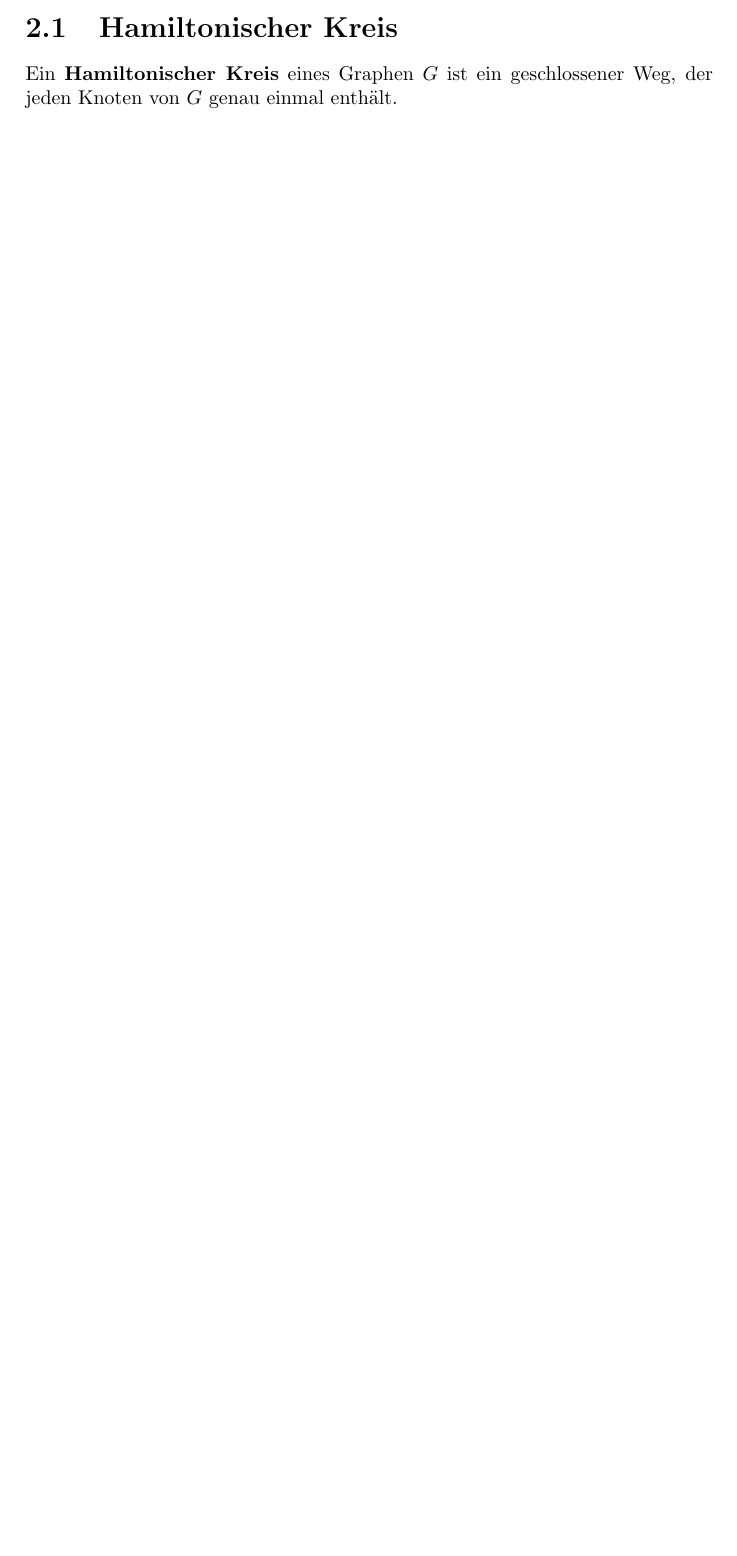
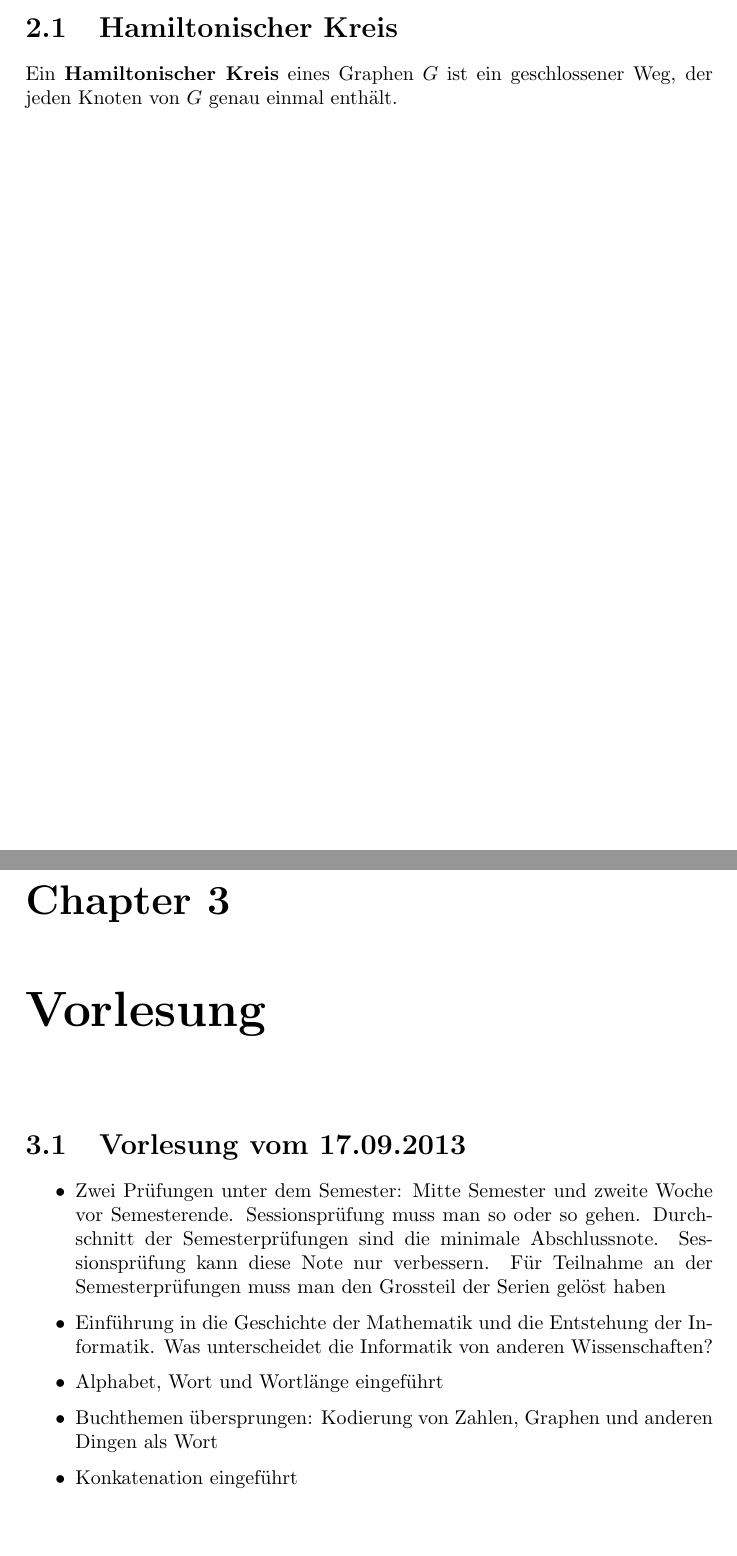
Before and after one commit to groggi/eth-ti-zf, a LaTeX document (main.tex, which reads vorlesung.tex): part of page 9 of 9 before the commit and two parts of pages 9 and 10 of 10 after it, the two joined at a grey line, cut so that both start at the same text, the shorter picture padded with empty space. Compiled offline with pdfLaTeX.

Commit message:
Informationen zu den Vorlesungen hinzugefügt

```diff
--- /dev/null
+++ b/vorlesung.tex
@@ -0,0 +1,9 @@
+\chapter{Vorlesung}
+\section{Vorlesung vom 17.09.2013}
+\begin{itemize}
+  \item Zwei Prüfungen unter dem Semester: Mitte Semester und zweite Woche vor Semesterende. Sessionsprüfung muss man so oder so gehen. Durchschnitt der Semesterprüfungen sind die minimale Abschlussnote. Sessionsprüfung kann diese Note nur verbessern. Für Teilnahme an der Semesterprüfungen muss man den Grossteil der Serien gelöst haben
+  \item Einführung in die Geschichte der Mathematik und die Entstehung der Informatik. Was unterscheidet die Informatik von anderen Wissenschaften?
+  \item Alphabet, Wort und Wortlänge eingeführt
+  \item Buchthemen übersprungen: Kodierung von Zahlen, Graphen und anderen Dingen als Wort
+  \item Konkatenation eingeführt
+\end{itemize}
```
Also changed, not shown: main.tex (+1 -0 lines).
